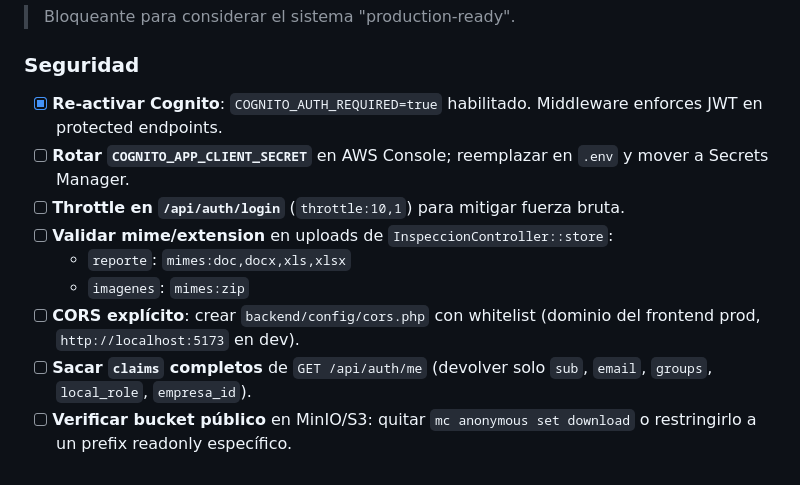
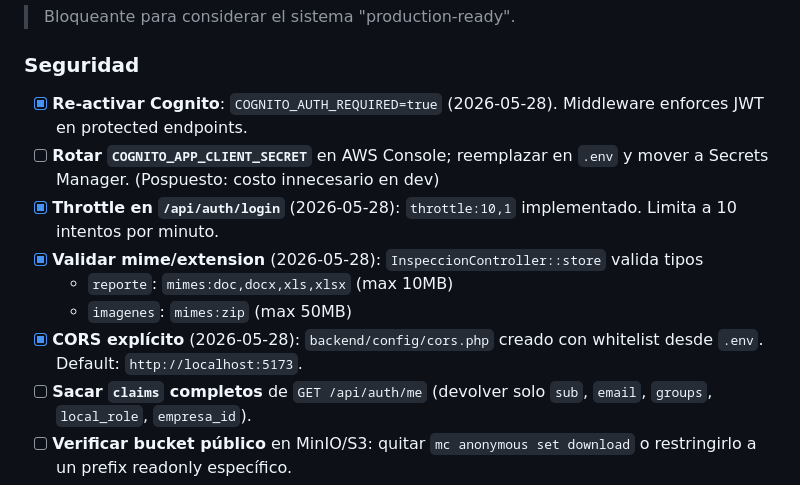
Before and after one commit to aleoviedo071298/termovault, a Markdown page: docs/05-roadmap.md, the part around the change. Drawn GitHub-style.

```diff
--- a/docs/05-roadmap.md
+++ b/docs/05-roadmap.md
@@ -27,13 +27,13 @@ Estado al **2026-05-28**. Las tareas se agrupan por horizonte. Las prioridades r
 
 ### Seguridad
 
-- [x] **Re-activar Cognito**: `COGNITO_AUTH_REQUIRED=true` habilitado. Middleware enforces JWT en protected endpoints.
-- [ ] **Rotar `COGNITO_APP_CLIENT_SECRET`** en AWS Console; reemplazar en `.env` y mover a Secrets Manager.
-- [ ] **Throttle en `/api/auth/login`** (`throttle:10,1`) para mitigar fuerza bruta.
-- [ ] **Validar mime/extension** en uploads de `InspeccionController::store`:
-  - `reporte`: `mimes:doc,docx,xls,xlsx`
-  - `imagenes`: `mimes:zip`
-- [ ] **CORS explícito**: crear `backend/config/cors.php` con whitelist (dominio del frontend prod, `http://localhost:5173` en dev).
+- [x] **Re-activar Cognito**: `COGNITO_AUTH_REQUIRED=true` (2026-05-28). Middleware enforces JWT en protected endpoints.
+- [ ] **Rotar `COGNITO_APP_CLIENT_SECRET`** en AWS Console; reemplazar en `.env` y mover a Secrets Manager. (Pospuesto: costo innecesario en dev)
+- [x] **Throttle en `/api/auth/login`** (2026-05-28): `throttle:10,1` implementado. Limita a 10 intentos por minuto.
+- [x] **Validar mime/extension** (2026-05-28): `InspeccionController::store` valida tipos
+  - `reporte`: `mimes:doc,docx,xls,xlsx` (max 10MB)
+  - `imagenes`: `mimes:zip` (max 50MB)
+- [x] **CORS explícito** (2026-05-28): `backend/config/cors.php` creado con whitelist desde `.env`. Default: `http://localhost:5173`.
 - [ ] **Sacar `claims` completos** de `GET /api/auth/me` (devolver solo `sub`, `email`, `groups`, `local_role`, `empresa_id`).
 - [ ] **Verificar bucket público** en MinIO/S3: quitar `mc anonymous set download` o restringirlo a un prefix readonly específico.
 
```
Also changed, not shown: docs/06-seguridad.md (+7 -5 lines).
